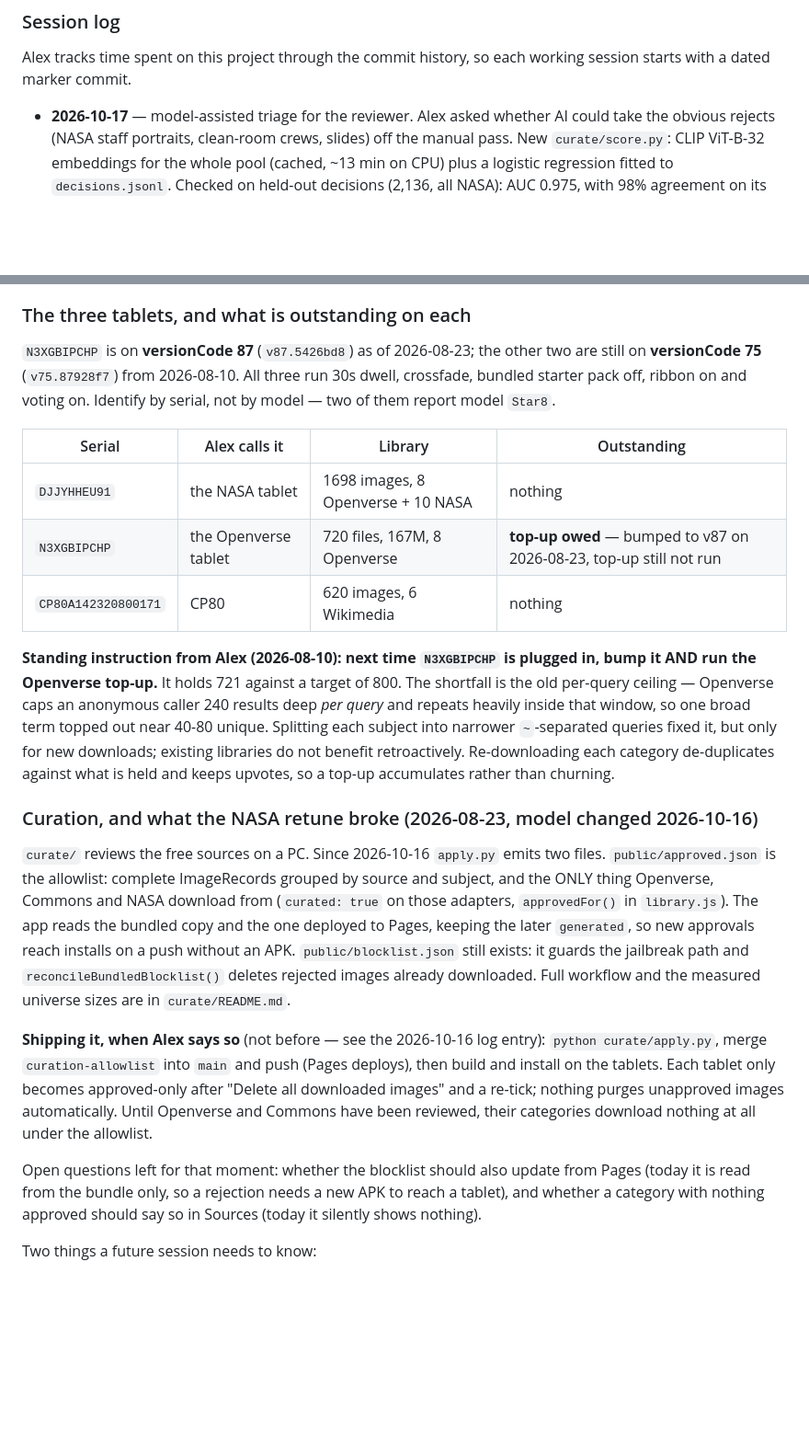
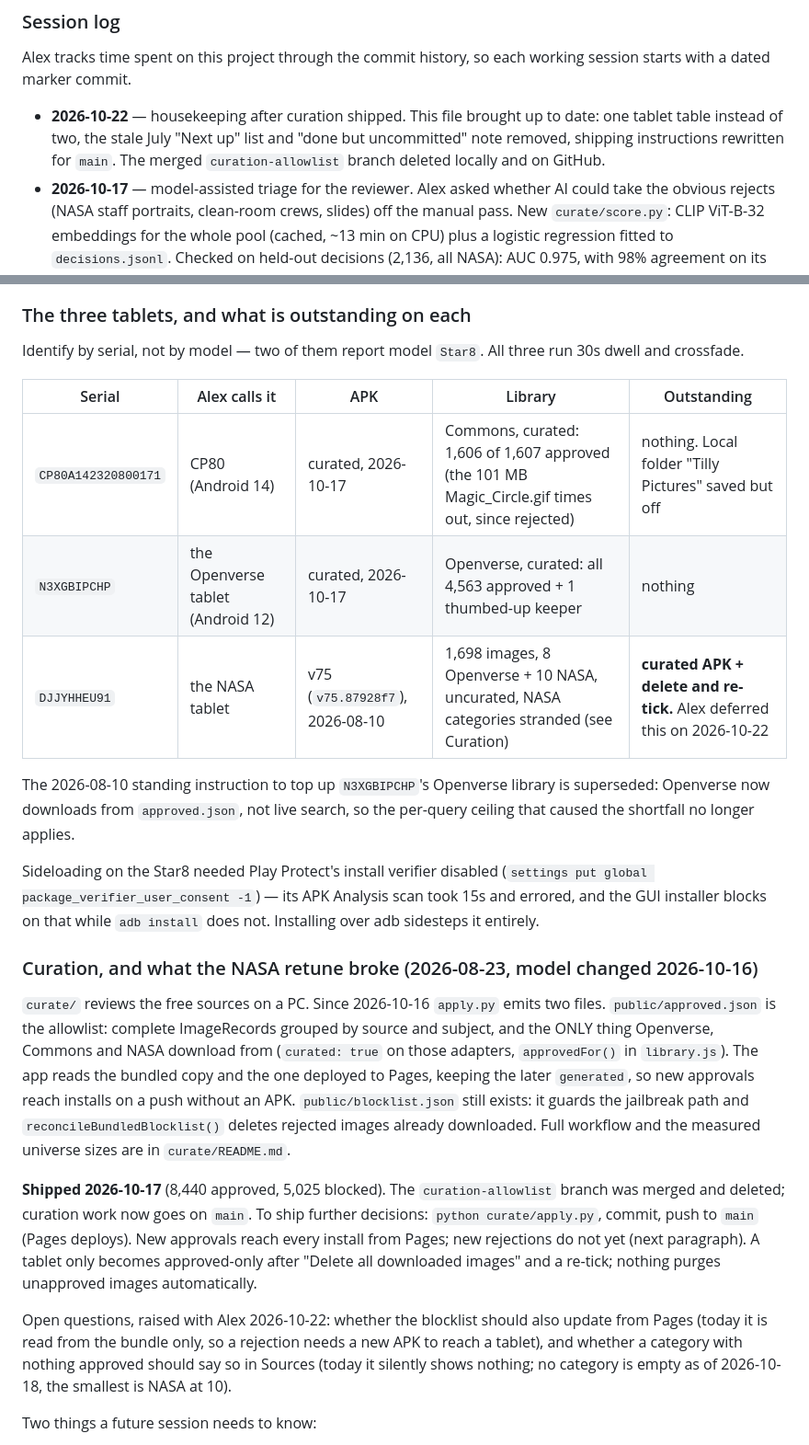
Before and after one commit to alexkrewson/art_app, a Markdown page: maintenance_todo.md, 2 parts joined by grey strips. Shown at 92% size. Drawn GitHub-style; blank space fills up the shorter version.

```diff
--- a/maintenance_todo.md
+++ b/maintenance_todo.md
@@ -18,6 +18,10 @@ Legend: `[ ]` not started · `[~]` in progress · `[x]` done · `[!]` blocked (n
 Alex tracks time spent on this project through the commit history, so each
 working session starts with a dated marker commit.
 
+- **2026-10-22** — housekeeping after curation shipped. This file brought up to
+  date: one tablet table instead of two, the stale July "Next up" list and
+  "done but uncommitted" note removed, shipping instructions rewritten for
+  `main`. The merged `curation-allowlist` branch deleted locally and on GitHub.
 - **2026-10-17** — model-assisted triage for the reviewer. Alex asked whether
   AI could take the obvious rejects (NASA staff portraits, clean-room crews,
   slides) off the manual pass. New `curate/score.py`: CLIP ViT-B-32 embeddings
@@ -78,26 +82,23 @@ working session starts with a dated marker commit.
 
 ### The three tablets, and what is outstanding on each
 
-`N3XGBIPCHP` is on **versionCode 87** (`v87.5426bd8`) as of 2026-08-23; the
-other two are still on **versionCode 75** (`v75.87928f7`) from 2026-08-10. All
-three run 30s dwell, crossfade, bundled starter pack off, ribbon on and voting
-on. Identify by serial, not by model — two of them report model `Star8`.
+Identify by serial, not by model — two of them report model `Star8`. All three
+run 30s dwell and crossfade.
 
-| Serial | Alex calls it | Library | Outstanding |
-| --- | --- | --- | --- |
-| `DJJYHHEU91` | the NASA tablet | 1698 images, 8 Openverse + 10 NASA | nothing |
-| `N3XGBIPCHP` | the Openverse tablet | 720 files, 167M, 8 Openverse | **top-up owed** — bumped to v87 on 2026-08-23, top-up still not run |
-| `CP80A142320800171` | CP80 | 620 images, 6 Wikimedia | nothing |
+| Serial | Alex calls it | APK | Library | Outstanding |
+| --- | --- | --- | --- | --- |
+| `CP80A142320800171` | CP80 (Android 14) | curated, 2026-10-17 | Commons, curated: 1,606 of 1,607 approved (the 101 MB Magic_Circle.gif times out, since rejected) | nothing. Local folder "Tilly Pictures" saved but off |
+| `N3XGBIPCHP` | the Openverse tablet (Android 12) | curated, 2026-10-17 | Openverse, curated: all 4,563 approved + 1 thumbed-up keeper | nothing |
+| `DJJYHHEU91` | the NASA tablet | v75 (`v75.87928f7`), 2026-08-10 | 1,698 images, 8 Openverse + 10 NASA, uncurated, NASA categories stranded (see Curation) | **curated APK + delete and re-tick.** Alex deferred this on 2026-10-22 |
 
-**Standing instruction from Alex (2026-08-10): next time `N3XGBIPCHP` is
-plugged in, bump it AND run the Openverse top-up.** It holds 721 against a
-target of 800. The shortfall is the old per-query ceiling — Openverse caps an
-anonymous caller 240 results deep *per query* and repeats heavily inside that
-window, so one broad term topped out near 40-80 unique. Splitting each subject
-into narrower `~`-separated queries fixed it, but only for new downloads;
-existing libraries do not benefit retroactively. Re-downloading each category
-de-duplicates against what is held and keeps upvotes, so a top-up accumulates
-rather than churning.
+The 2026-08-10 standing instruction to top up `N3XGBIPCHP`'s Openverse library
+is superseded: Openverse now downloads from `approved.json`, not live search, so
+the per-query ceiling that caused the shortfall no longer applies.
+
+Sideloading on the Star8 needed Play Protect's install verifier disabled
+(`settings put global package_verifier_user_consent -1`) — its APK Analysis scan
+took 15s and errored, and the GUI installer blocks on that while `adb install`
+does not. Installing over adb sidesteps it entirely.
 
 ### Curation, and what the NASA retune broke (2026-08-23, model changed 2026-10-16)
 
@@ -111,17 +112,19 @@ an APK. `public/blocklist.json` still exists: it guards the jailbreak path and
 `reconcileBundledBlocklist()` deletes rejected images already downloaded. Full
 workflow and the measured universe sizes are in `curate/README.md`.
 
-**Shipping it, when Alex says so** (not before — see the 2026-10-16 log entry):
-`python curate/apply.py`, merge `curation-allowlist` into `main` and push (Pages
-deploys), then build and install on the tablets. Each tablet only becomes
-approved-only after "Delete all downloaded images" and a re-tick; nothing purges
-unapproved images automatically. Until Openverse and Commons have been
-reviewed, their categories download nothing at all under the allowlist.
+**Shipped 2026-10-17** (8,440 approved, 5,025 blocked). The
+`curation-allowlist` branch was merged and deleted; curation work now goes on
+`main`. To ship further decisions: `python curate/apply.py`, commit, push to
+`main` (Pages deploys). New approvals reach every install from Pages; new
+rejections do not yet (next paragraph). A tablet only becomes approved-only after
+"Delete all downloaded images" and a re-tick; nothing purges unapproved images
+automatically.
 
-Open questions left for that moment: whether the blocklist should also update
-from Pages (today it is read from the bundle only, so a rejection needs a new
-APK to reach a tablet), and whether a category with nothing approved should
-say so in Sources (today it silently shows nothing).
+Open questions, raised with Alex 2026-10-22: whether the blocklist should also
+update from Pages (today it is read from the bundle only, so a rejection needs a
+new APK to reach a tablet), and whether a category with nothing approved should
+say so in Sources (today it silently shows nothing; no category is empty as of
+2026-10-18, the smallest is NASA at 10).
 
 Two things a future session needs to know:
 
```
Also changed, not shown: other parts of maintenance_todo.md (+17 -58 lines).
